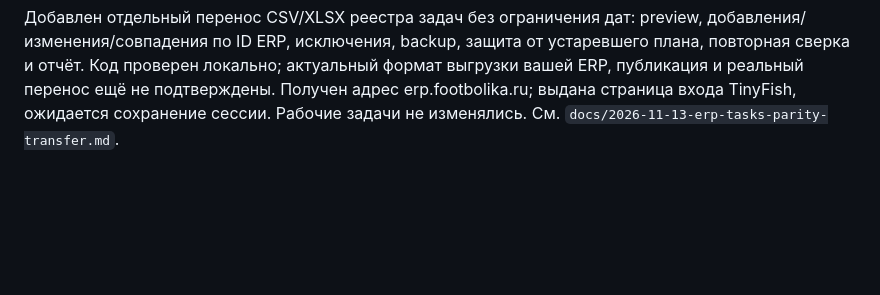
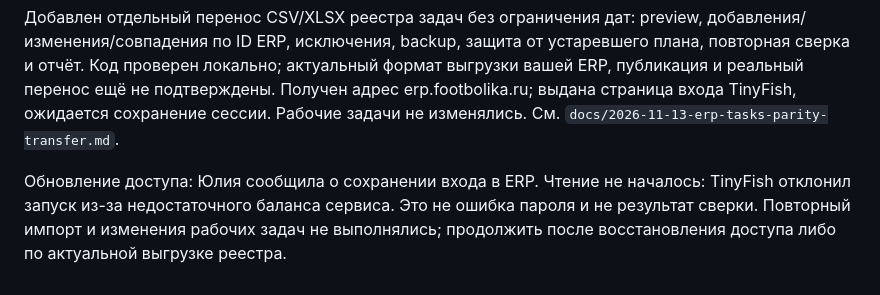
Before and after one commit to repina-abonement/abonement-plus, a Markdown page: docs/PROJECT_REGISTER.md, the part around the change. Rendered like a GitHub page; blank space fills up the shorter version.

```diff
--- a/docs/PROJECT_REGISTER.md
+++ b/docs/PROJECT_REGISTER.md
@@ -130,3 +130,5 @@
 Юлия требует временно воспроизвести логику задач ERP, чтобы администраторы быстро адаптировались; изменения процесса откладываются. Самый важный результат — быстрый, удобный и повторяемый перенос всех клиентских задач. Прочитаны инструкция ERP и реестр обновлений до 19.10.2026; подтверждены дата без времени, поля задач, архив и фильтры. Актуальные автоматические цепочки школы по этим документам не установлены.
 
 Добавлен отдельный перенос CSV/XLSX реестра задач без ограничения дат: preview, добавления/изменения/совпадения по ID ERP, исключения, backup, защита от устаревшего плана, повторная сверка и отчёт. Код проверен локально; актуальный формат выгрузки вашей ERP, публикация и реальный перенос ещё не подтверждены. Получен адрес erp.footbolika.ru; выдана страница входа TinyFish, ожидается сохранение сессии. Рабочие задачи не изменялись. См. `docs/2026-11-13-erp-tasks-parity-transfer.md`.
+
+Обновление доступа: Юлия сообщила о сохранении входа в ERP. Чтение не началось: TinyFish отклонил запуск из-за недостаточного баланса сервиса. Это не ошибка пароля и не результат сверки. Повторный импорт и изменения рабочих задач не выполнялись; продолжить после восстановления доступа либо по актуальной выгрузке реестра.
```
Also changed, not shown: docs/WORK_QUEUE.md (+2 -0 lines).
